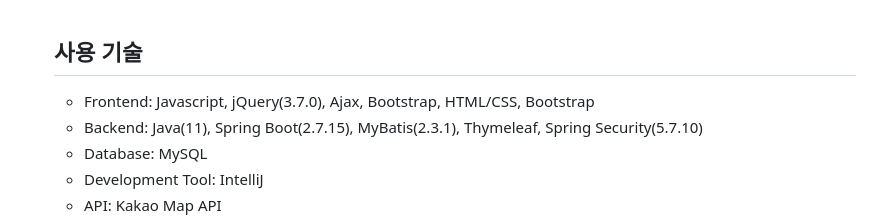
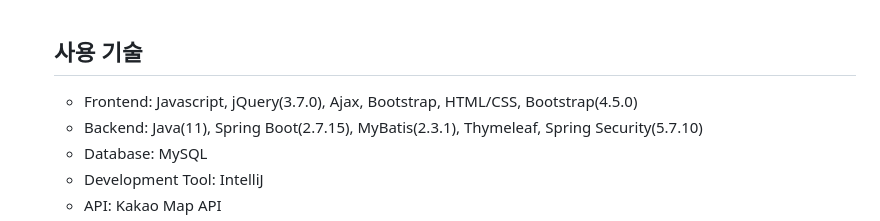
Before and after one commit to jungkong76/OMZTeam2023, a Markdown page: README.md, the part around the change. Rendered like a GitHub page.

```diff
--- a/README.md
+++ b/README.md
@@ -28,7 +28,7 @@ https://www.youtube.com/watch?v=ztoIYDRsqPE
 
 <h2>사용 기술</h2>
 <ul>
-<li>Frontend: Javascript, jQuery(3.7.0), Ajax, Bootstrap, HTML/CSS, Bootstrap</li>
+<li>Frontend: Javascript, jQuery(3.7.0), Ajax, Bootstrap, HTML/CSS, Bootstrap(4.5.0)</li>
 <li>Backend: Java(11), Spring Boot(2.7.15), MyBatis(2.3.1), Thymeleaf, Spring Security(5.7.10)</li>
 <li>Database: MySQL</li>
 <li>Development Tool: IntelliJ</li>
```
